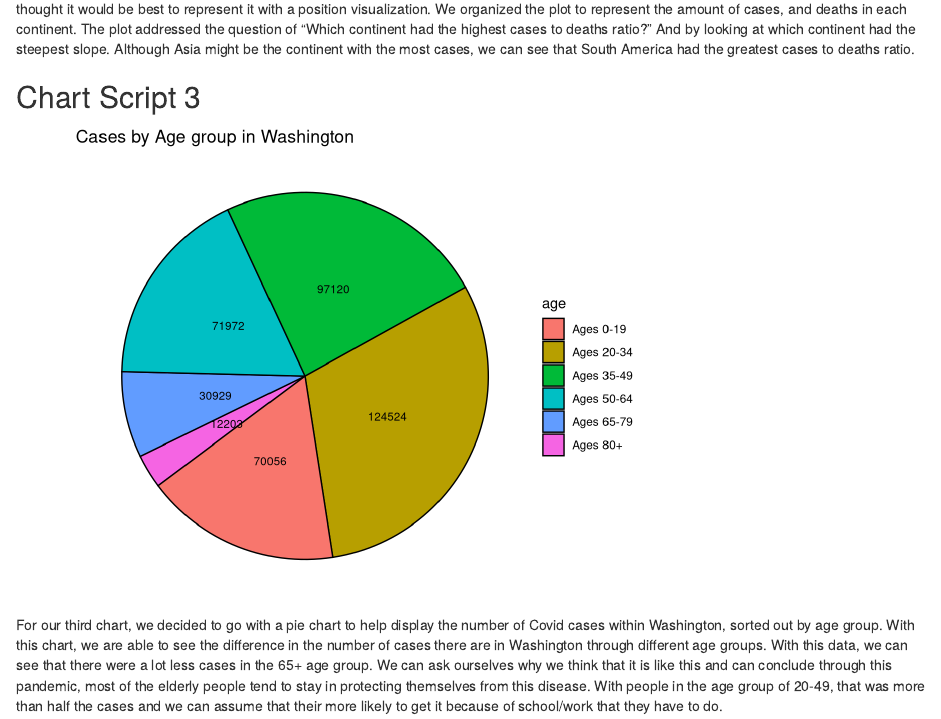
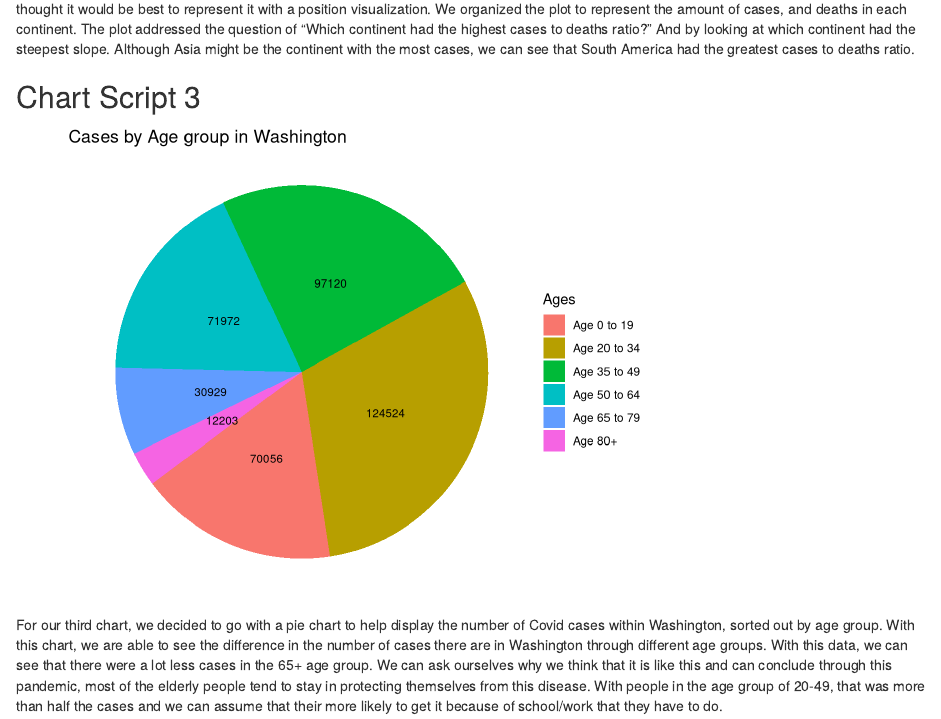
Before and after one commit to info-201a-sp21/project-bennyl17, an R Markdown document (Index.Rmd): the page in a window 1100 px wide, from 1720 px down. Rendered offline with R 4.5, knitr and Pandoc, with nearby package versions; some code elsewhere in the file could not run offline.

Commit message:
fixed script 3 to funciton type

````diff
--- a/Index.Rmd
+++ b/Index.Rmd
@@ -59,7 +60,7 @@ For our second chart script we wanted to use it to analyze the amount of covid c
 
 ##  Chart Script 3
 ```{r pie_plot, echo =  FALSE}
-pie_chart
+pie_chart_df(WA_df)
 ```
 
 For our third chart, we decided to go with a pie chart to help display the number of Covid cases within Washington, sorted out by age group. With this chart, we are able to see the difference in the number of cases there are in Washington through different age groups. With this data, we can see that there were a lot less cases in the 65+ age group. We can ask ourselves why we think that it is like this and can conclude through this pandemic, most of the elderly people tend to stay in protecting themselves from this disease. With people in the age group of 20-49, that was more than half the cases and we can assume that their more likely to get it because of school/work that they have to do.
--- a/Scripts/Chart Script 3.R
+++ b/Scripts/Chart Script 3.R
@@ -1,36 +1,28 @@
+# Need comments
+pie_chart_df <- function(df) {
+  updated_df <- df %>%
+    summarise(age0_19 = sum(df$Age.0.19, na.rm = T),
+              age20_34 = sum(df$Age.20.34, na.rm = T),
+              age35_49 = sum(df$Age.35.49, na.rm = T),
+              age50_64 = sum(df$Age.50.64, na.rm = T),
+              age65_79 = sum(df$Age.65.79, na.rm = T),
+              age80_up = sum(df$Age.80., na.rm = T)) %>%
+    gather("Age", "sum_of_cases") %>%
+    arrange(desc(Age)) %>%
+    mutate(prop = sum_of_cases / sum(sum_of_cases) * 100) %>%
+    mutate(ypos = cumsum(prop) - 0.5 * prop)
 
-df <- read.csv("data/WA_COVID19_Cases.csv",
-               stringsAsFactors = FALSE)
-library(dplyr)
-library(ggplot2)
-#variables
-age0_19 <- sum(df$Age.0.19, na.rm = T)
-age20_34 <- sum(df$Age.20.34, na.rm = T)
-age35_49 <- sum(df$Age.35.49, na.rm = T)
-age50_64 <- sum(df$Age.50.64, na.rm = T)
-age65_79 <- sum(df$Age.65.79, na.rm = T)
-age80_up <- sum(df$Age.80., na.rm = T)
-#new dataframe
-age <- c("Ages 0-19", "Ages 20-34", "Ages 35-49", "Ages 50-64",
-         "Ages 65-79", "Ages 80+")
-sum_of_cases <- c(age0_19, age20_34, age35_49, age50_64, age65_79, age80_up)
-new_df <- data.frame(sum_of_cases, age)
-
-
-
-#pie chart
-new_df <- new_df %>%
-  arrange(desc(age)) %>%
-  mutate(prop = sum_of_cases / sum(new_df$sum_of_cases) * 100) %>%
-  mutate(ypos = cumsum(prop) - 0.5 * prop)
-
-
-
-pie_chart <- ggplot(new_df, aes(x = "", y = prop, fill = age)) +
-  geom_bar(stat = "identity", width = 1, color = "black") +
-  coord_polar("y", start = 0) +
-  ggtitle("Cases by Age group in Washington") +
-  theme(plot.title = element_text(hjust = 0.5)) +
-  theme_void() +
-  geom_text(aes(y = ypos, label = sum_of_cases), color = "black", size = 3) +
-  coord_polar("y", start = 180)
+  ggplot(data = updated_df, aes(x = factor(1), y = prop, fill = Age)) +
+    geom_bar(stat = "identity", width = 1) +
+    coord_polar("y", start = 180) +
+    ggtitle("Cases by Age group in Washington") +
+    theme_void() +
+    geom_text(aes(y = ypos, label = sum_of_cases), color = "black", size = 3) +
+    scale_fill_discrete(name = "Ages",
+                        labels = c("Age 0 to 19",
+                                   "Age 20 to 34",
+                                   "Age 35 to 49",
+                                   "Age 50 to 64",
+                                   "Age 65 to 79",
+                                   "Age 80+"))
+}
````
Also changed, not shown: Index.html, Index.Rmd (1 more changed lines).
